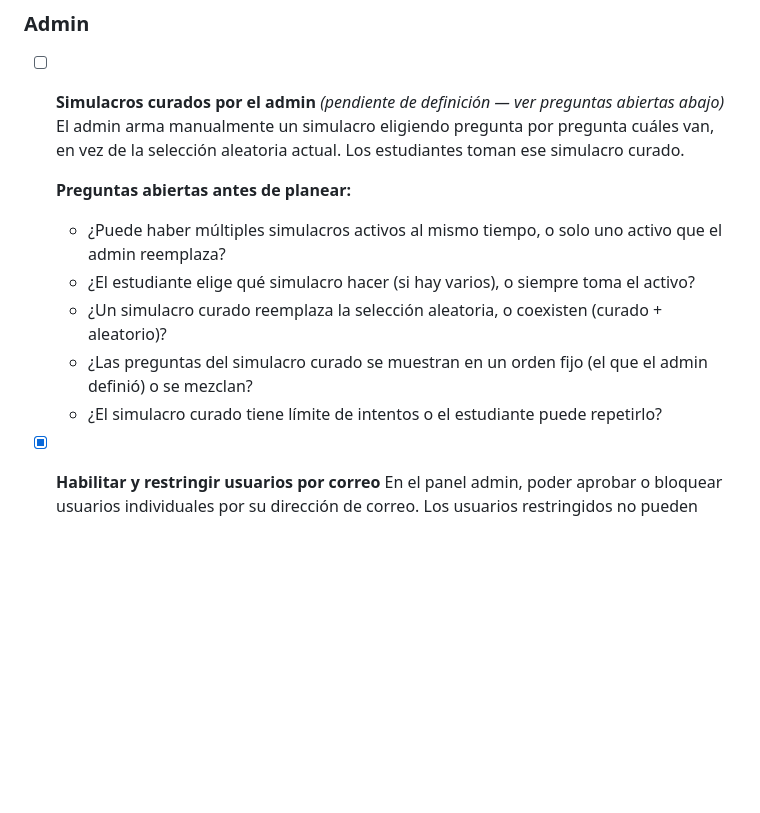
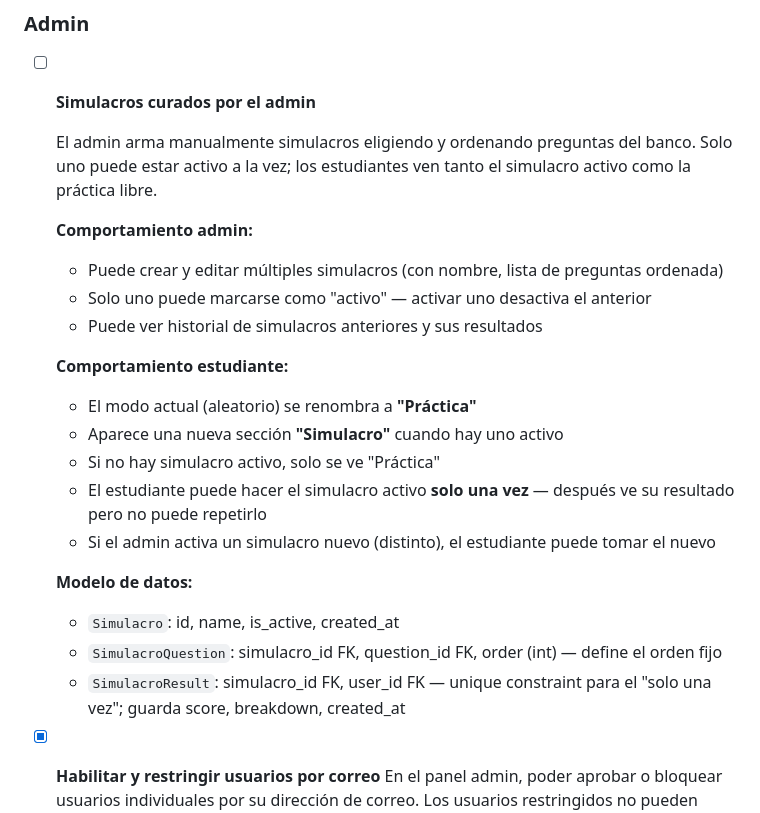
Before and after one commit to haurbano/PreUrbano, a Markdown page: BACKLOG.md, the part around the change. Rendered like a GitHub page; blank space fills up the shorter version.

Commit message:
Define simulacros curados feature in backlog
Co-Authored-By: Claude Sonnet 4.6 <noreply@anthropic.com>

```diff
--- a/BACKLOG.md
+++ b/BACKLOG.md
@@ -4,15 +4,26 @@
 
 ### Admin
 
-- [ ] **Simulacros curados por el admin** *(pendiente de definición — ver preguntas abiertas abajo)*
-  El admin arma manualmente un simulacro eligiendo pregunta por pregunta cuáles van, en vez de la selección aleatoria actual. Los estudiantes toman ese simulacro curado.
+- [ ] **Simulacros curados por el admin**
 
-  **Preguntas abiertas antes de planear:**
-  - ¿Puede haber múltiples simulacros activos al mismo tiempo, o solo uno activo que el admin reemplaza?
-  - ¿El estudiante elige qué simulacro hacer (si hay varios), o siempre toma el activo?
-  - ¿Un simulacro curado reemplaza la selección aleatoria, o coexisten (curado + aleatorio)?
-  - ¿Las preguntas del simulacro curado se muestran en un orden fijo (el que el admin definió) o se mezclan?
-  - ¿El simulacro curado tiene límite de intentos o el estudiante puede repetirlo?
+  El admin arma manualmente simulacros eligiendo y ordenando preguntas del banco. Solo uno puede estar activo a la vez; los estudiantes ven tanto el simulacro activo como la práctica libre.
+
+  **Comportamiento admin:**
+  - Puede crear y editar múltiples simulacros (con nombre, lista de preguntas ordenada)
+  - Solo uno puede marcarse como "activo" — activar uno desactiva el anterior
+  - Puede ver historial de simulacros anteriores y sus resultados
+
+  **Comportamiento estudiante:**
+  - El modo actual (aleatorio) se renombra a **"Práctica"**
+  - Aparece una nueva sección **"Simulacro"** cuando hay uno activo
+  - Si no hay simulacro activo, solo se ve "Práctica"
+  - El estudiante puede hacer el simulacro activo **solo una vez** — después ve su resultado pero no puede repetirlo
+  - Si el admin activa un simulacro nuevo (distinto), el estudiante puede tomar el nuevo
+
+  **Modelo de datos:**
+  - `Simulacro`: id, name, is_active, created_at
+  - `SimulacroQuestion`: simulacro_id FK, question_id FK, order (int) — define el orden fijo
+  - `SimulacroResult`: simulacro_id FK, user_id FK — unique constraint para el "solo una vez"; guarda score, breakdown, created_at
 
 - [x] **Habilitar y restringir usuarios por correo**
   En el panel admin, poder aprobar o bloquear usuarios individuales por su dirección de correo. Los usuarios restringidos no pueden acceder aunque tengan cuenta.
```
